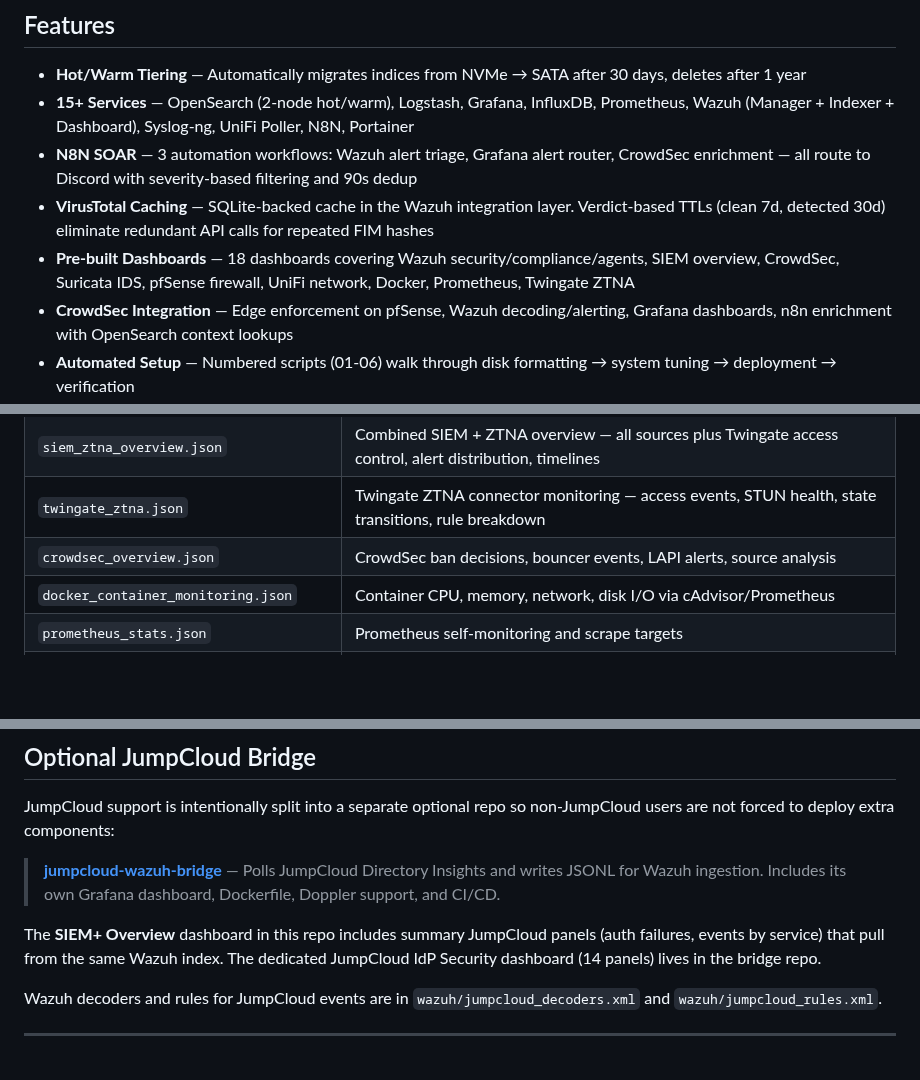
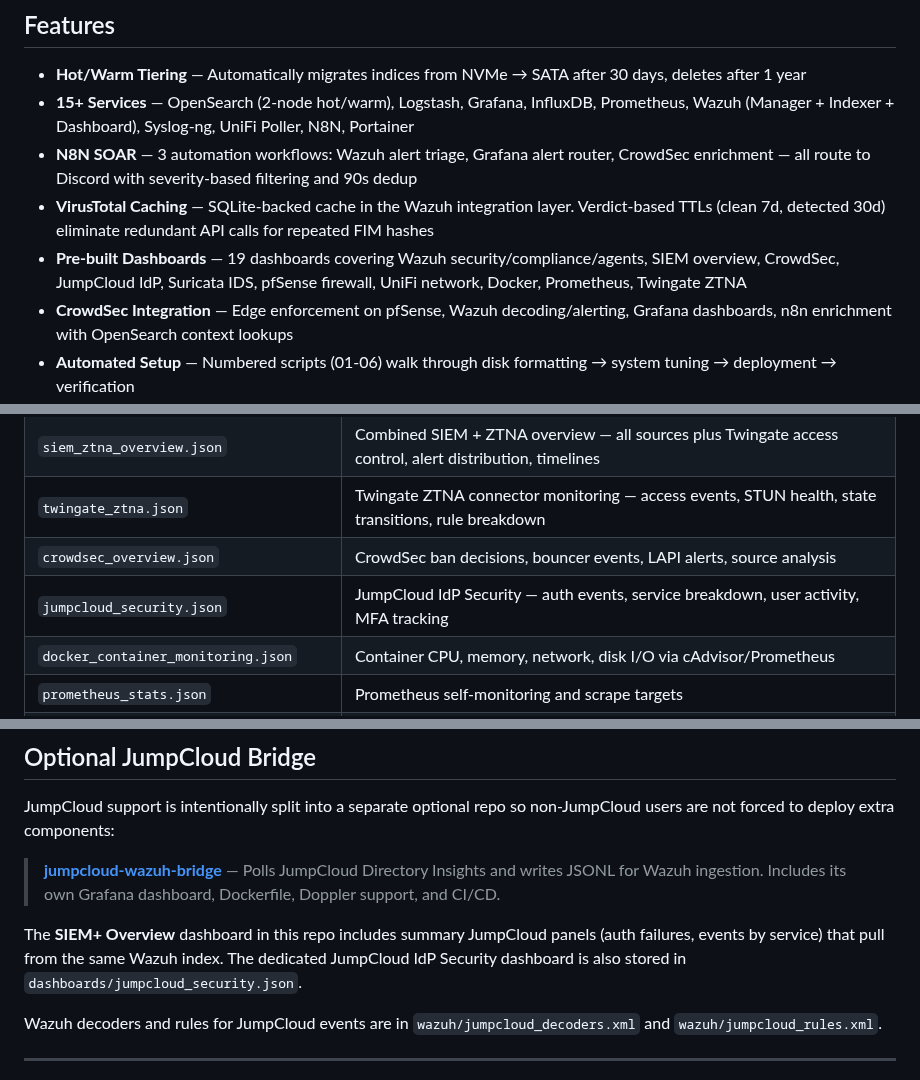
Before and after one commit to ChiefGyk3D/siem-docker-stack, a Markdown page: README.md, 3 parts joined by grey strips. Rendered like a GitHub page; blank space fills up the shorter version.

```diff
--- a/README.md
+++ b/README.md
@@ -53,7 +53,7 @@ A production-ready, fully Dockerized SIEM/SOC stack with **hot/warm tiering** fo
 - **15+ Services** — OpenSearch (2-node hot/warm), Logstash, Grafana, InfluxDB, Prometheus, Wazuh (Manager + Indexer + Dashboard), Syslog-ng, UniFi Poller, N8N, Portainer
 - **N8N SOAR** — 3 automation workflows: Wazuh alert triage, Grafana alert router, CrowdSec enrichment — all route to Discord with severity-based filtering and 90s dedup
 - **VirusTotal Caching** — SQLite-backed cache in the Wazuh integration layer. Verdict-based TTLs (clean 7d, detected 30d) eliminate redundant API calls for repeated FIM hashes
-- **Pre-built Dashboards** — 18 dashboards covering Wazuh security/compliance/agents, SIEM overview, CrowdSec, Suricata IDS, pfSense firewall, UniFi network, Docker, Prometheus, Twingate ZTNA
+- **Pre-built Dashboards** — 19 dashboards covering Wazuh security/compliance/agents, SIEM overview, CrowdSec, JumpCloud IdP, Suricata IDS, pfSense firewall, UniFi network, Docker, Prometheus, Twingate ZTNA
 - **CrowdSec Integration** — Edge enforcement on pfSense, Wazuh decoding/alerting, Grafana dashboards, n8n enrichment with OpenSearch context lookups
 - **Automated Setup** — Numbered scripts (01-06) walk through disk formatting → system tuning → deployment → verification
 - **ISM Lifecycle** — Index State Management handles the hot→warm→delete lifecycle automatically
@@ -237,6 +237,7 @@ Pre-built Grafana dashboards are included in the `dashboards/` directory:
 | `siem_ztna_overview.json` | Combined SIEM + ZTNA overview — all sources plus Twingate access control, alert distribution, timelines |
 | `twingate_ztna.json` | Twingate ZTNA connector monitoring — access events, STUN health, state transitions, rule breakdown |
 | `crowdsec_overview.json` | CrowdSec ban decisions, bouncer events, LAPI alerts, source analysis |
+| `jumpcloud_security.json` | JumpCloud IdP Security — auth events, service breakdown, user activity, MFA tracking |
 | `docker_container_monitoring.json` | Container CPU, memory, network, disk I/O via cAdvisor/Prometheus |
 | `prometheus_stats.json` | Prometheus self-monitoring and scrape targets |
 | `datasources_reference.json` | Quick reference for all configured datasources |
@@ -382,7 +383,7 @@ JumpCloud support is intentionally split into a separate optional repo so non-Ju
 
 > **[jumpcloud-wazuh-bridge](https://github.com/ChiefGyk3D/jumpcloud-wazuh-bridge)** — Polls JumpCloud Directory Insights and writes JSONL for Wazuh ingestion. Includes its own Grafana dashboard, Dockerfile, Doppler support, and CI/CD.
 
-The **SIEM+ Overview** dashboard in this repo includes summary JumpCloud panels (auth failures, events by service) that pull from the same Wazuh index. The dedicated JumpCloud IdP Security dashboard (14 panels) lives in the bridge repo.
+The **SIEM+ Overview** dashboard in this repo includes summary JumpCloud panels (auth failures, events by service) that pull from the same Wazuh index. The dedicated JumpCloud IdP Security dashboard is also stored in `dashboards/jumpcloud_security.json`.
 
 Wazuh decoders and rules for JumpCloud events are in `wazuh/jumpcloud_decoders.xml` and `wazuh/jumpcloud_rules.xml`.
 
```
Also changed, not shown: other parts of README.md (+9 -0 lines), media/screenshots/SIEM+ZTNA.png (added), 3 other files.
